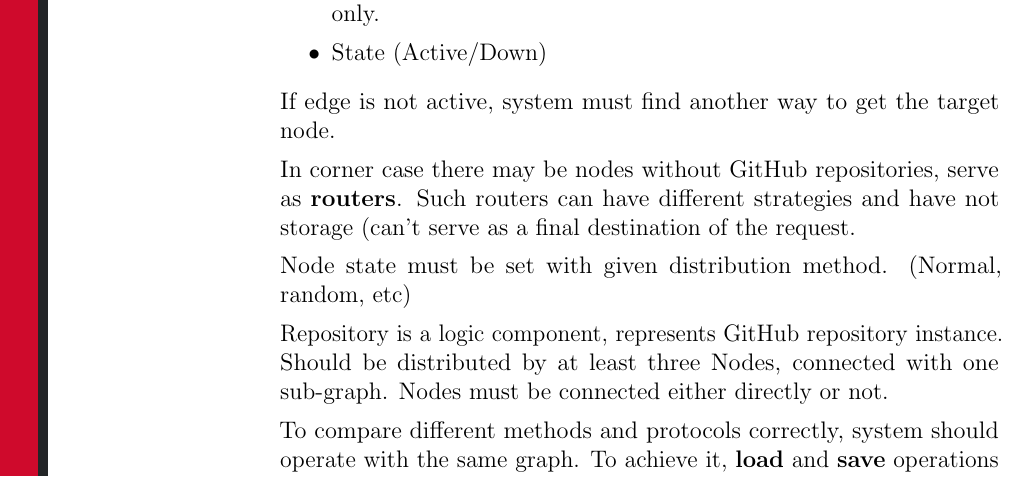
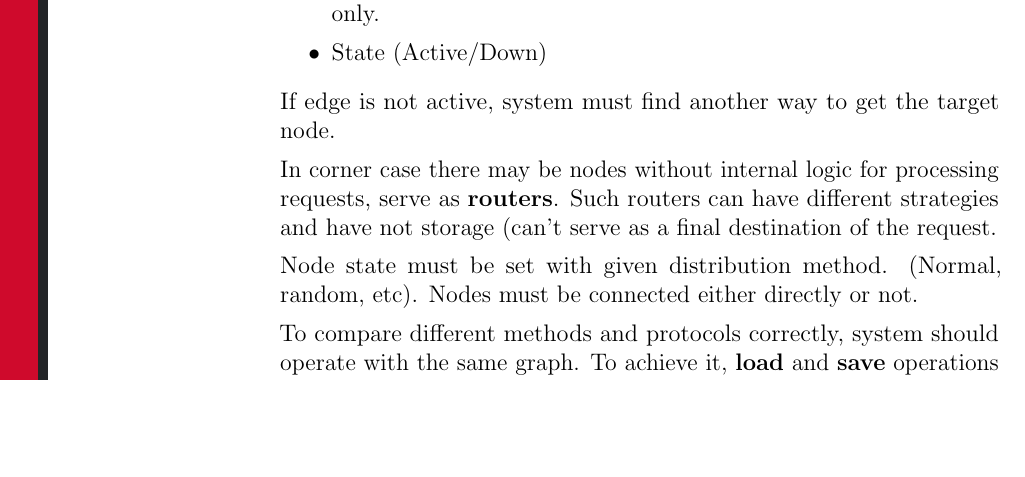
Before and after one commit to cqfn/degitx-simulator, a LaTeX paper (white-paper/wp.tex): part of page 7 of 8, cut so that both start at the same text, the shorter picture padded with empty space. Compiled offline with pdfLaTeX.

Commit message:
Fix: Removed GitHub accent from doc.

```diff
--- a/white-paper/wp.tex
+++ b/white-paper/wp.tex
@@ -234,12 +234,10 @@ System contents the following modules:
         \item State (Active/Down)
     \end{itemize}
     If edge is not active, system must find another way to get the target node.\par
-    In corner case there may be nodes without GitHub repositories, serve as \textbf{routers}. Such routers can have different strategies and have not storage (can't serve as a final destination of the request.\par
-    Node state must be set with given distribution method. (Normal, random, etc)\par
-    Repository is a logic component, represents GitHub repository instance. Should be distributed by at least three Nodes, connected with one sub-graph. Nodes must be connected either directly or not.\par
+    In corner case there may be nodes without internal logic for processing requests, serve as \textbf{routers}. Such routers can have different strategies and have not storage (can't serve as a final destination of the request.\par
+    Node state must be set with given distribution method. (Normal, random, etc). Nodes must be connected either directly or not.\par
 
     To compare different methods and protocols correctly, system should operate with the same graph. To achieve it, \textbf{load} and \textbf{save} operations are present, a graph can be stored in~\cite{dot}.
-
 
     \item[Simulator Engine.]
     Based on predefined data and generated graph simulate users' activity and network infrastructure behavior, and log all events. Simulator must provide implementations of
```
